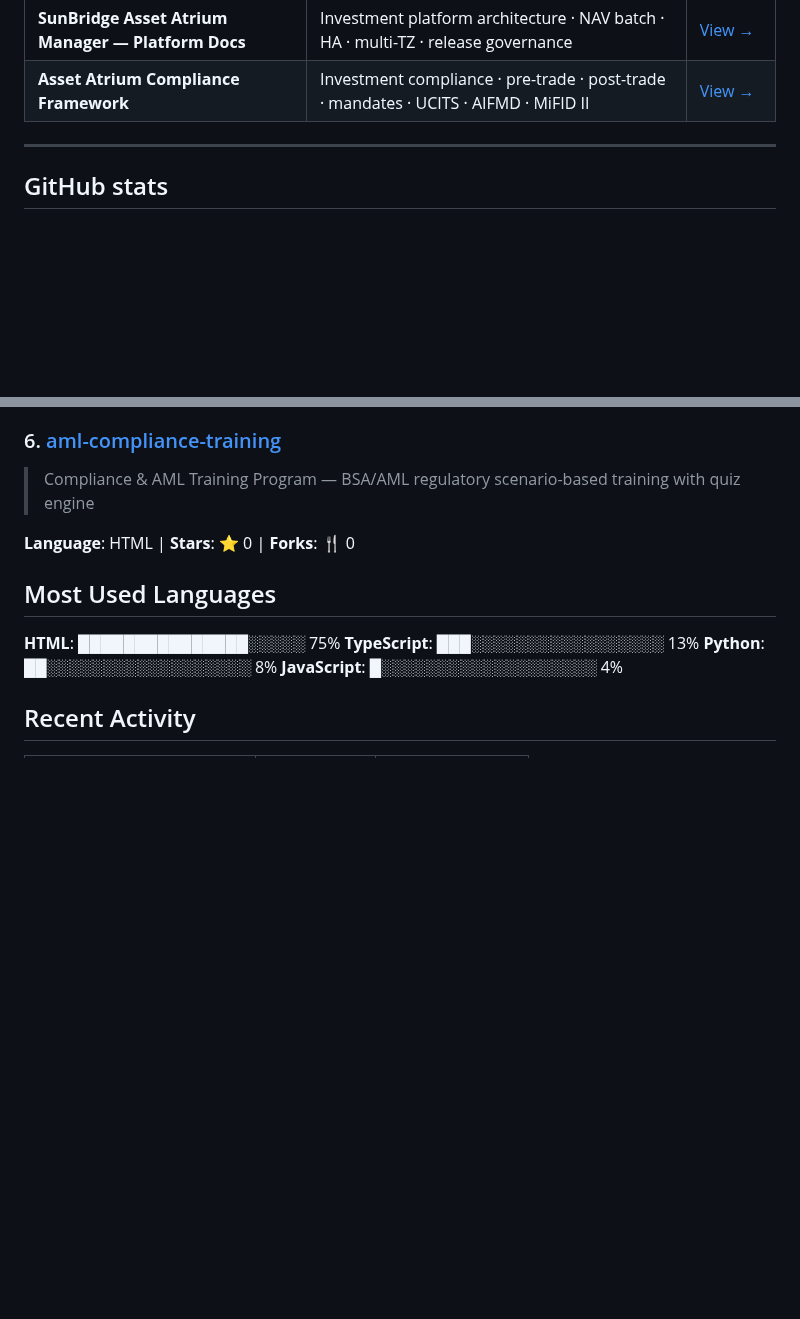
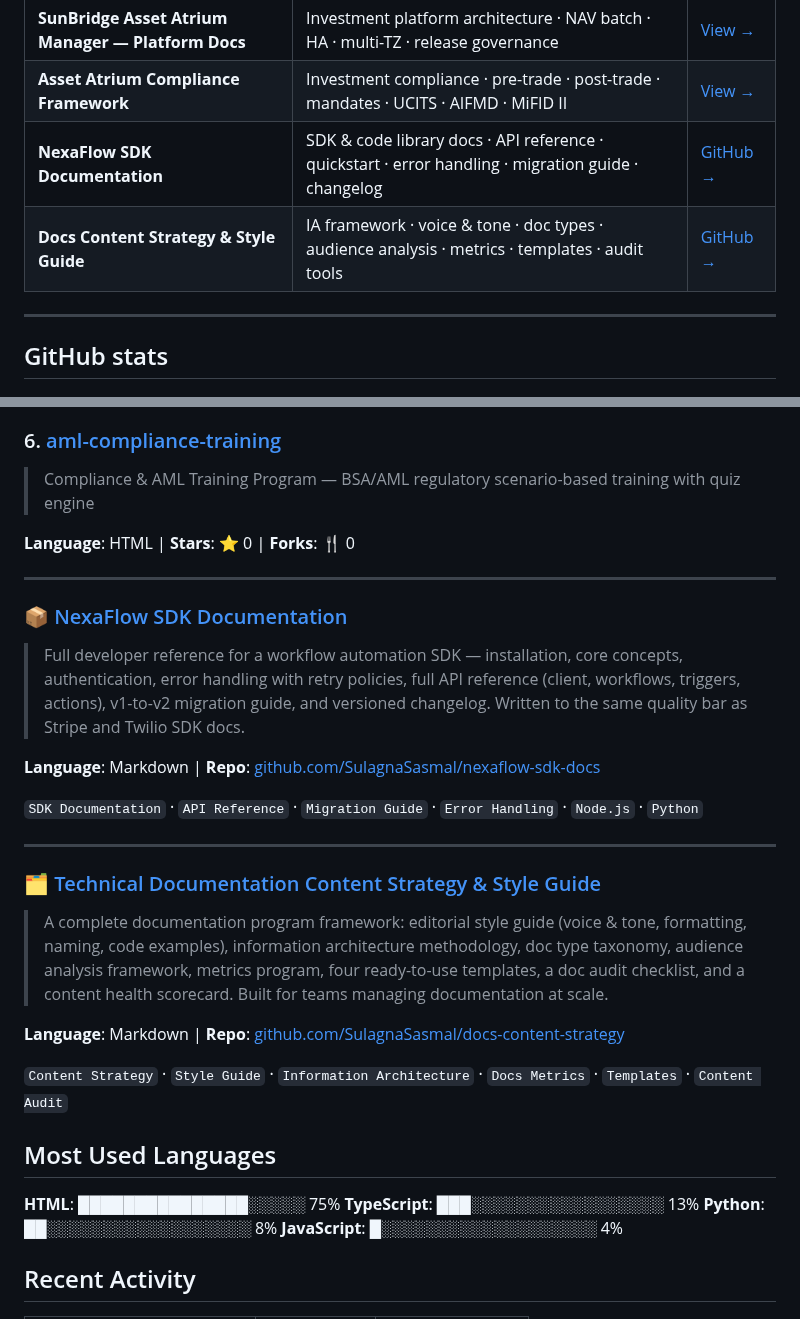
Before and after one commit to SulagnaSasmal/SulagnaSasmal, a Markdown page: README.md, 2 parts joined by grey strips. Rendered like a GitHub page; blank space fills up the shorter version.

Commit message:
Add Phase 6 (nexaflow-sdk-docs) and Phase 7 (docs-content-strategy) to portfolio README

```diff
--- a/README.md
+++ b/README.md
@@ -68,6 +68,8 @@
 | **AI & Automation Tools Portal** | All AI tools portal — DocCraft, SpecFlow, DocQuery, DocPulse, PPT→MP4 | [View →](https://sulagnasasmal.github.io/ai-doc-tools/) |
 | **SunBridge Asset Atrium Manager — Platform Docs** | Investment platform architecture · NAV batch · HA · multi-TZ · release governance | [View →](https://sulagnasasmal.github.io/enterprise-investment-management-platform-docs/) |
 | **Asset Atrium Compliance Framework** | Investment compliance · pre-trade · post-trade · mandates · UCITS · AIFMD · MiFID II | [View →](https://sulagnasasmal.github.io/compliance-regulatory-hub/) |
+| **NexaFlow SDK Documentation** | SDK & code library docs · API reference · quickstart · error handling · migration guide · changelog | [GitHub →](https://github.com/SulagnaSasmal/nexaflow-sdk-docs) |
+| **Docs Content Strategy & Style Guide** | IA framework · voice & tone · doc types · audience analysis · metrics · templates · audit tools | [GitHub →](https://github.com/SulagnaSasmal/docs-content-strategy) |
 
 ---
 
@@ -154,6 +156,24 @@
 
 **Language**: HTML | **Stars**: ⭐ 0 | **Forks**: 🍴 0
 
+
+---
+
+### 📦 [NexaFlow SDK Documentation](https://github.com/SulagnaSasmal/nexaflow-sdk-docs)
+> Full developer reference for a workflow automation SDK — installation, core concepts, authentication, error handling with retry policies, full API reference (client, workflows, triggers, actions), v1-to-v2 migration guide, and versioned changelog. Written to the same quality bar as Stripe and Twilio SDK docs.
+
+**Language**: Markdown | **Repo**: [github.com/SulagnaSasmal/nexaflow-sdk-docs](https://github.com/SulagnaSasmal/nexaflow-sdk-docs)
+
+`SDK Documentation` · `API Reference` · `Migration Guide` · `Error Handling` · `Node.js` · `Python`
+
+---
+
+### 🗂️ [Technical Documentation Content Strategy & Style Guide](https://github.com/SulagnaSasmal/docs-content-strategy)
+> A complete documentation program framework: editorial style guide (voice & tone, formatting, naming, code examples), information architecture methodology, doc type taxonomy, audience analysis framework, metrics program, four ready-to-use templates, a doc audit checklist, and a content health scorecard. Built for teams managing documentation at scale.
+
+**Language**: Markdown | **Repo**: [github.com/SulagnaSasmal/docs-content-strategy](https://github.com/SulagnaSasmal/docs-content-strategy)
+
+`Content Strategy` · `Style Guide` · `Information Architecture` · `Docs Metrics` · `Templates` · `Content Audit`
 
 <!-- TOP_REPOS_END -->
 
```
